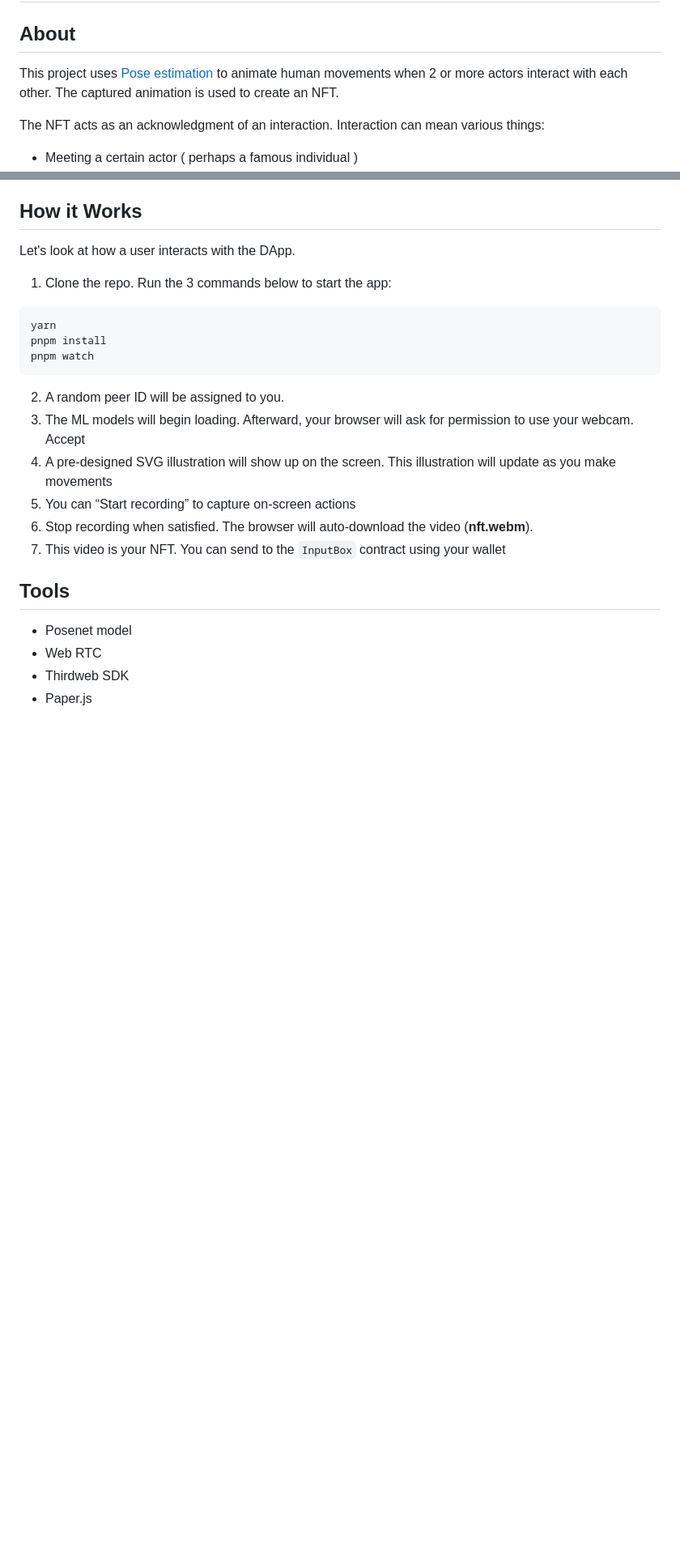
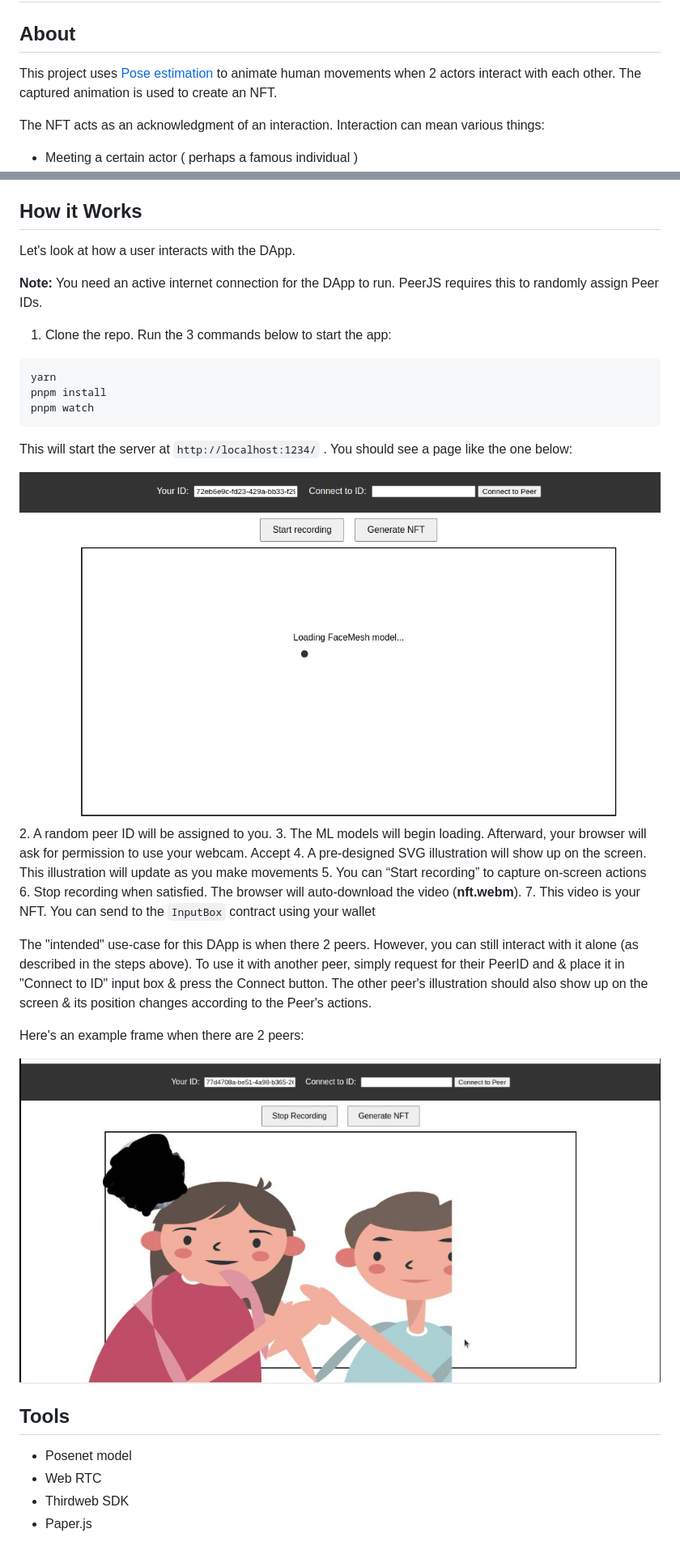
Before and after one commit to Mberic/signature, a Markdown page: README.md, 2 parts joined by grey strips. Shown: that part at 81% size. Drawn GitHub-style; pictures changed too: landing-page.png (added), two-peers.jpg (added); blank space fills up the shorter version.

Commit message:
images

````diff
--- a/README.md
+++ b/README.md
@@ -1,7 +1,7 @@
 # SigNature
 ## About
 
-This project uses [Pose estimation](https://www.tensorflow.org/lite/examples/pose_estimation/overview#:~:text=Pose%20estimation%20is%20the%20task,key%20body%20joints%20(keypoints).) to animate human movements when 2 or more actors interact with each other. The captured animation is used to create an NFT.
+This project uses [Pose estimation](https://www.tensorflow.org/lite/examples/pose_estimation/overview#:~:text=Pose%20estimation%20is%20the%20task,key%20body%20joints%20(keypoints).) to animate human movements when 2 actors interact with each other. The captured animation is used to create an NFT.
 
 The NFT acts as an acknowledgment of an interaction. Interaction can mean various things:
 
@@ -42,18 +42,30 @@ However, after some research, I realized that using a pose estimation ML model c
 
 Let's look at how a user interacts with the DApp.
 
+**Note:** You need an active internet connection for the DApp to run. PeerJS requires this to randomly assign Peer IDs.
+
 1. Clone the repo. Run the 3 commands below to start the app:
 ```sh
 yarn
 pnpm install
 pnpm watch
 ```
+
+This will start the server at `http://localhost:1234/` . You should see a page like the one below:
+
+![landing page](landing-page.png)
 2. A random peer ID will be assigned to you.
 3. The ML models will begin loading. Afterward, your browser will ask for permission to use your webcam. Accept
 4. A pre-designed SVG illustration will show up on the screen. This illustration will update as you make movements
 5. You can “Start recording” to capture on-screen actions
 6. Stop recording when satisfied. The browser will auto-download the video (**nft.webm**).
 7. This video is your NFT. You can send to the `InputBox` contract using your wallet
+
+The "intended" use-case for this DApp is when there 2 peers. However, you can still interact with it alone (as described in the steps above). To use it with another peer, simply request for their PeerID and & place it in "Connect to ID" input box & press the Connect button. The other peer's illustration should also show up on the screen & its position changes according to the Peer's actions.
+
+Here's an example frame when there are 2 peers:
+
+![two peers image](two-peers.jpg)
 
 ## Tools
 
````
